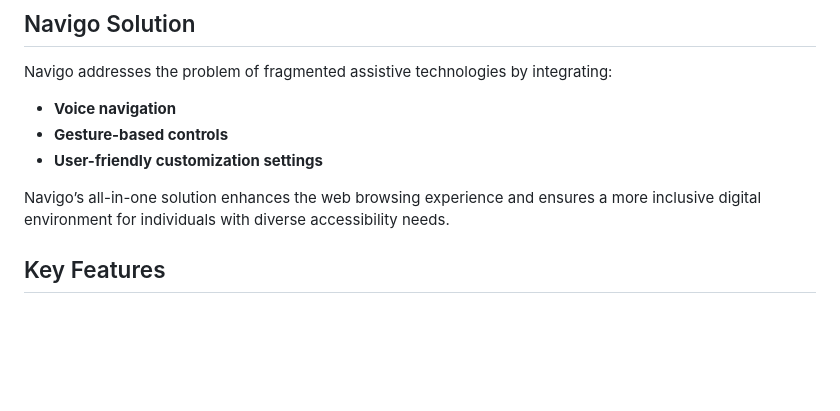
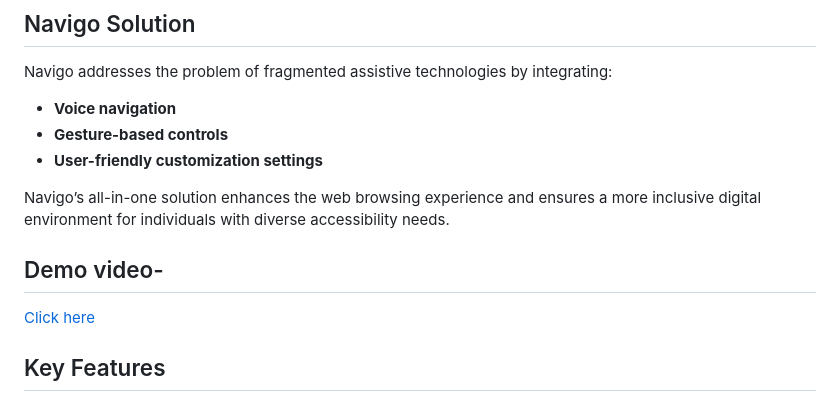
Before and after one commit to CipherEnigma/Navigo-, a Markdown page: README.md, the part around the change. Drawn GitHub-style; blank space fills up the shorter version.

```diff
--- a/README.md
+++ b/README.md
@@ -22,6 +22,9 @@ Navigo addresses the problem of fragmented assistive technologies by integrating
 - **User-friendly customization settings**
 
 Navigo’s all-in-one solution enhances the web browsing experience and ensures a more inclusive digital environment for individuals with diverse accessibility needs.
+
+## Demo video-
+ [Click here](navigo_demo.mp4)
 
 ## Key Features
 
```
